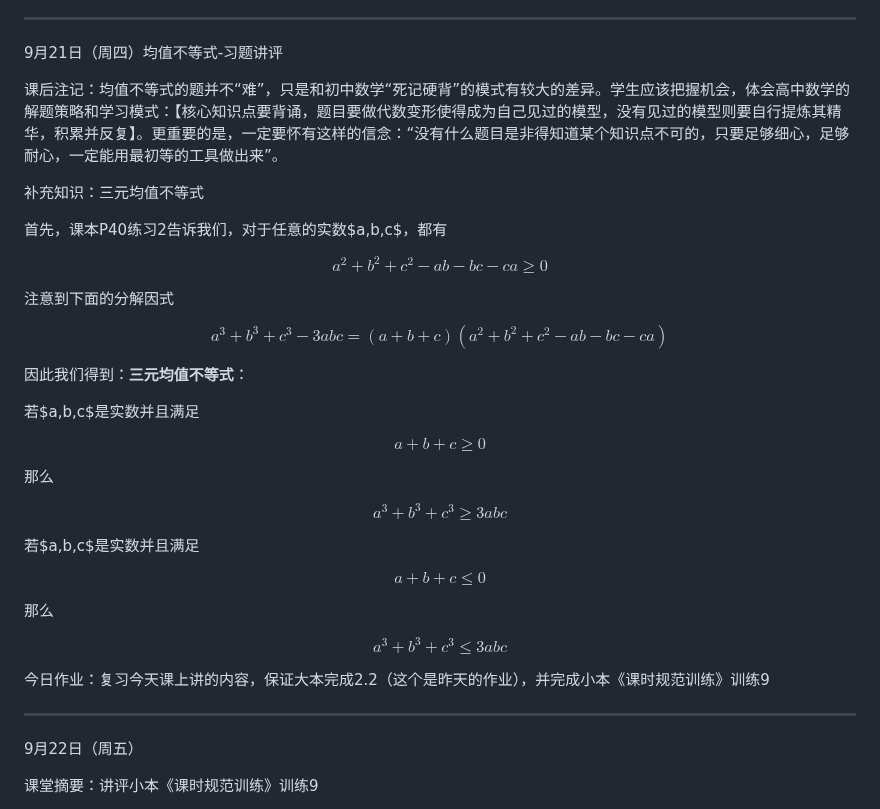
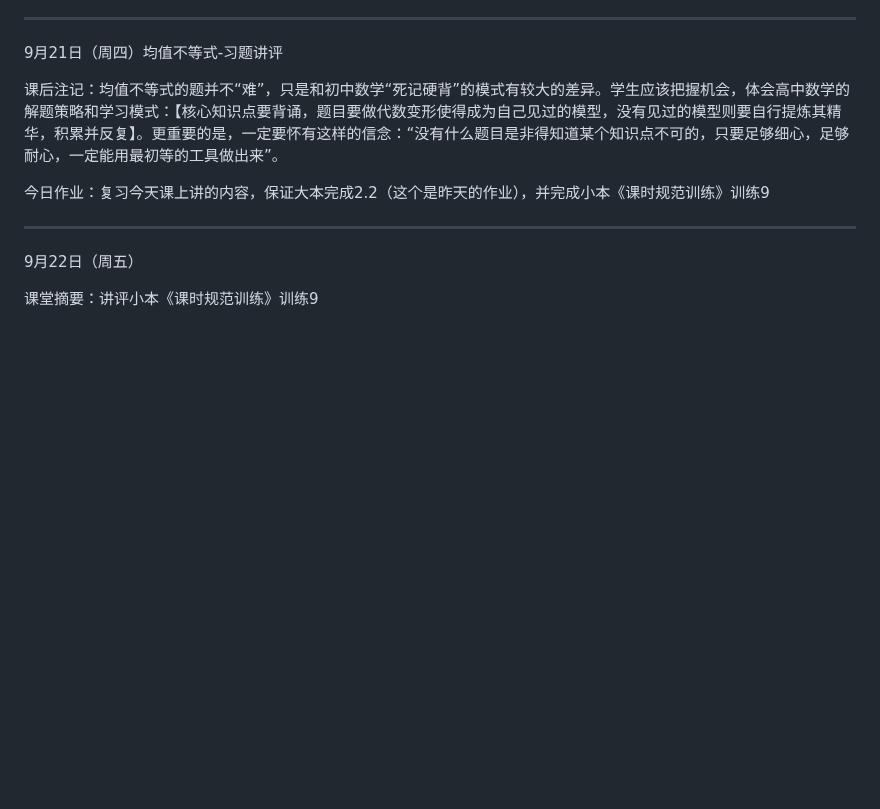
Before and after one commit to QiuSzMS/QiuSzMS.github.io, a Markdown page: 2023-2024.md, the part around the change. Rendered like a GitHub page; blank space fills up the shorter version.

```diff
--- a/2023-2024.md
+++ b/2023-2024.md
@@ -168,34 +168,6 @@
 
 课后注记：均值不等式的题并不“难”，只是和初中数学“死记硬背”的模式有较大的差异。学生应该把握机会，体会高中数学的解题策略和学习模式：【核心知识点要背诵，题目要做代数变形使得成为自己见过的模型，没有见过的模型则要自行提炼其精华，积累并反复】。更重要的是，一定要怀有这样的信念：“没有什么题目是非得知道某个知识点不可的，只要足够细心，足够耐心，一定能用最初等的工具做出来”。
 
-补充知识：三元均值不等式
-
-首先，课本P40练习2告诉我们，对于任意的实数$a,b,c$，都有
-
-$$a^2+b^2+c^2-ab-bc-ca \ge 0$$
-
-注意到下面的分解因式
-
-$$a^3+b^3+c^3 - 3abc = (a+b+c)(a^2+b^2+c^2-ab-bc-ca)$$
-
-因此我们得到：**三元均值不等式**：
-
-若$a,b,c$是实数并且满足
-
-$$a+b+c \ge 0$$
-
-那么
-
-$$a^3+b^3+c^3 \ge 3abc$$
-
-若$a,b,c$是实数并且满足
-
-$$a+b+c \le 0$$
-
-那么
-
-$$a^3+b^3+c^3 \le 3abc$$
-
 今日作业：复习今天课上讲的内容，保证大本完成2.2（这个是昨天的作业），并完成小本《课时规范训练》训练9
 
 ------
```
